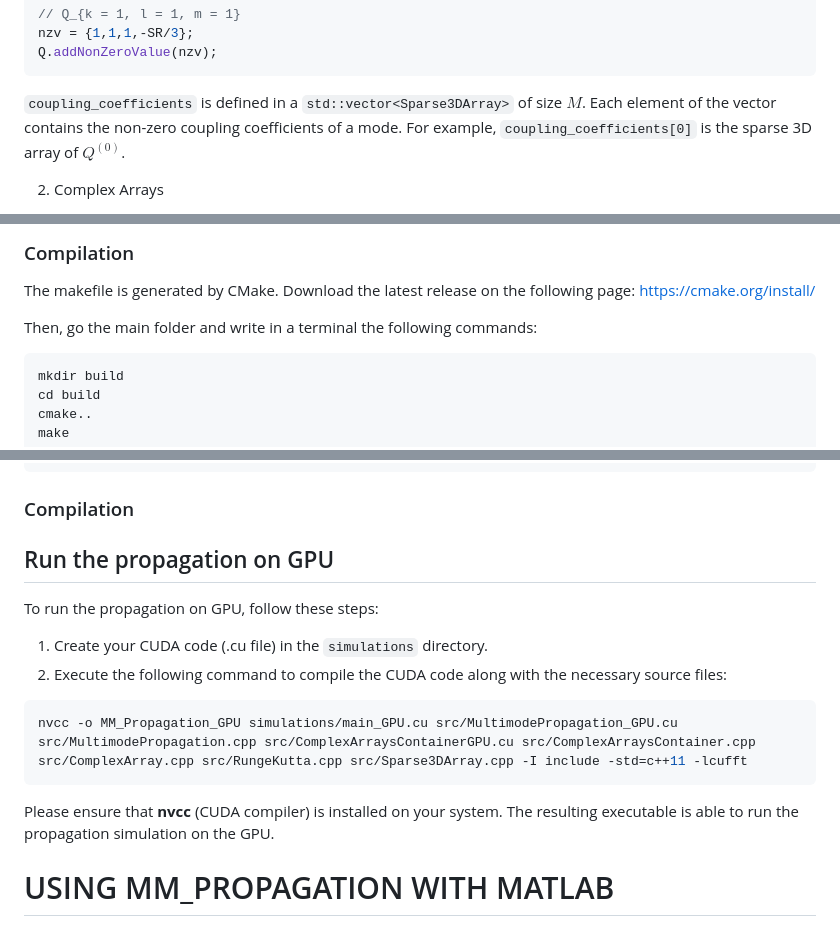
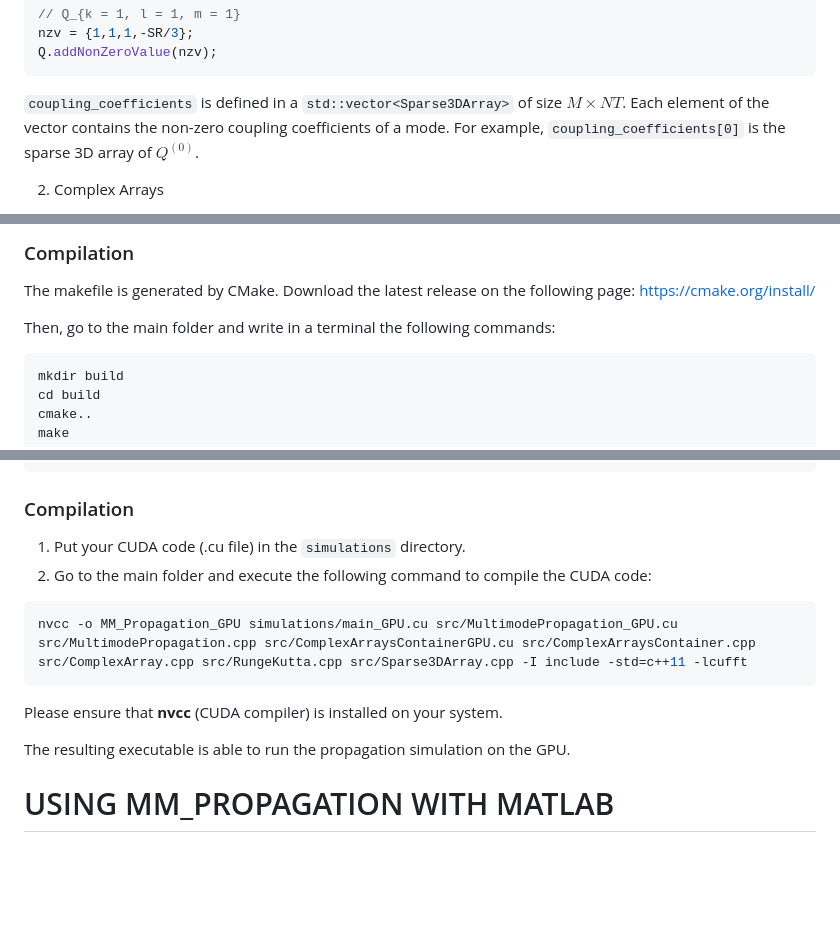
Before and after one commit to alexandreroget/MM_Propagation, a Markdown page: README.md, 3 parts joined by grey strips. Drawn GitHub-style; blank space fills up the shorter version.

Commit message:
Modification ReadMe

````diff
--- a/README.md
+++ b/README.md
@@ -118,7 +118,7 @@ nzv = {1,1,1,-SR/3};
 Q.addNonZeroValue(nzv);
 ```
 
-`coupling_coefficients` is defined in a `std::vector<Sparse3DArray>` of size $M$. Each element of the vector contains the non-zero coupling coefficients of a mode.
+`coupling_coefficients` is defined in a `std::vector<Sparse3DArray>` of size $M \times NT$. Each element of the vector contains the non-zero coupling coefficients of a mode.
 For example, `coupling_coefficients[0]` is the sparse 3D array of $Q^{(0)}$.
 
 2. Complex Arrays
@@ -179,7 +179,7 @@ ComplexArraysContainer output = solver.getResult();
 
 The makefile is generated by CMake. Download the latest release on the following page: https://cmake.org/install/
 
-Then, go the main folder and write in a terminal the following commands:
+Then, go to the main folder and write in a terminal the following commands:
 
 ```sh
 mkdir build
@@ -213,18 +213,16 @@ ComplexArraysContainer output = solver.getResult();
 
 ### Compilation
 
-## Run the propagation on GPU
-
-To run the propagation on GPU, follow these steps:
-
-1. Create your CUDA code (.cu file) in the `simulations` directory.
-2. Execute the following command to compile the CUDA code along with the necessary source files:
+1. Put your CUDA code (.cu file) in the `simulations` directory.
+2. Go to the main folder and execute the following command to compile the CUDA code:
 
 ```sh
 nvcc -o MM_Propagation_GPU simulations/main_GPU.cu src/MultimodePropagation_GPU.cu src/MultimodePropagation.cpp src/ComplexArraysContainerGPU.cu src/ComplexArraysContainer.cpp src/ComplexArray.cpp src/RungeKutta.cpp src/Sparse3DArray.cpp -I include -std=c++11 -lcufft
 ```
 
-Please ensure that **nvcc** (CUDA compiler) is installed on your system. The resulting executable is able to run the propagation simulation on the GPU.
+Please ensure that **nvcc** (CUDA compiler) is installed on your system.
+
+The resulting executable is able to run the propagation simulation on the GPU.
 
 # USING MM_PROPAGATION WITH MATLAB
 
````
